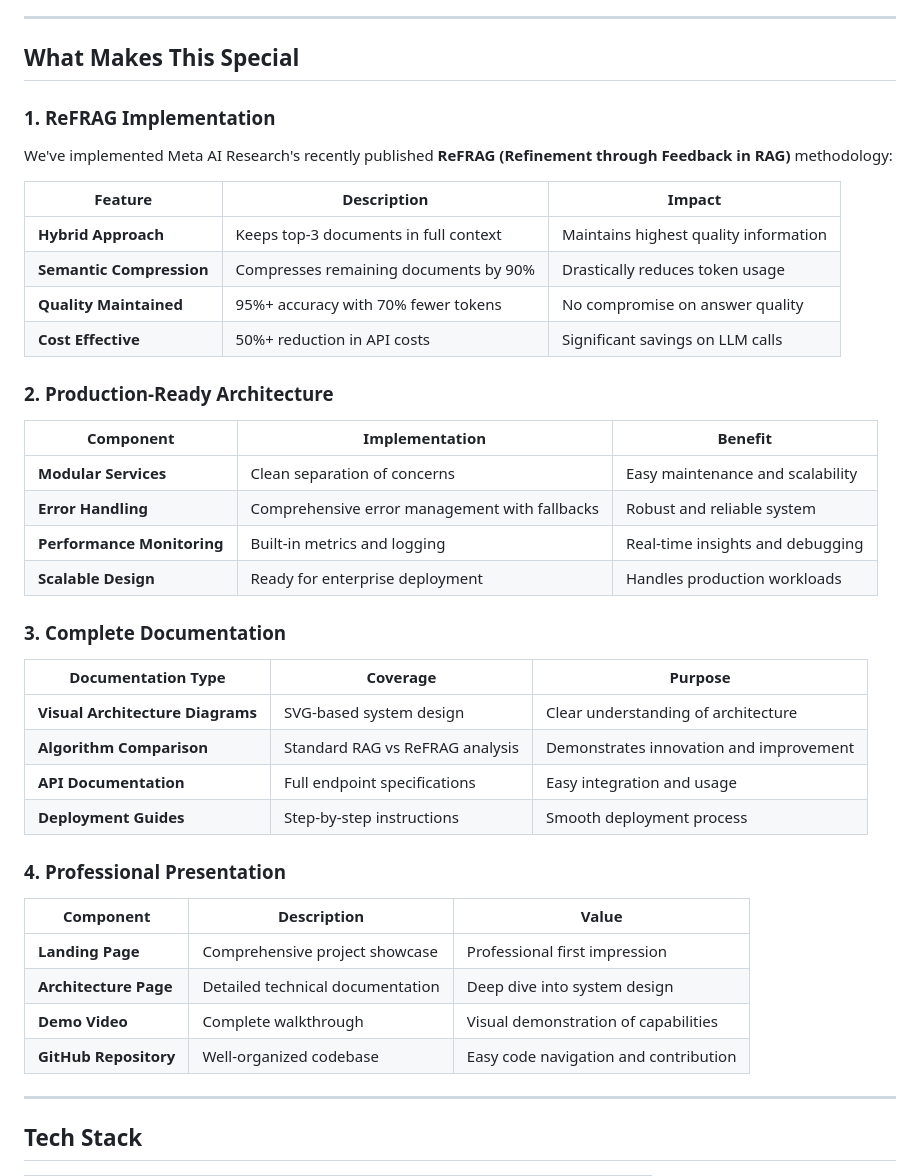
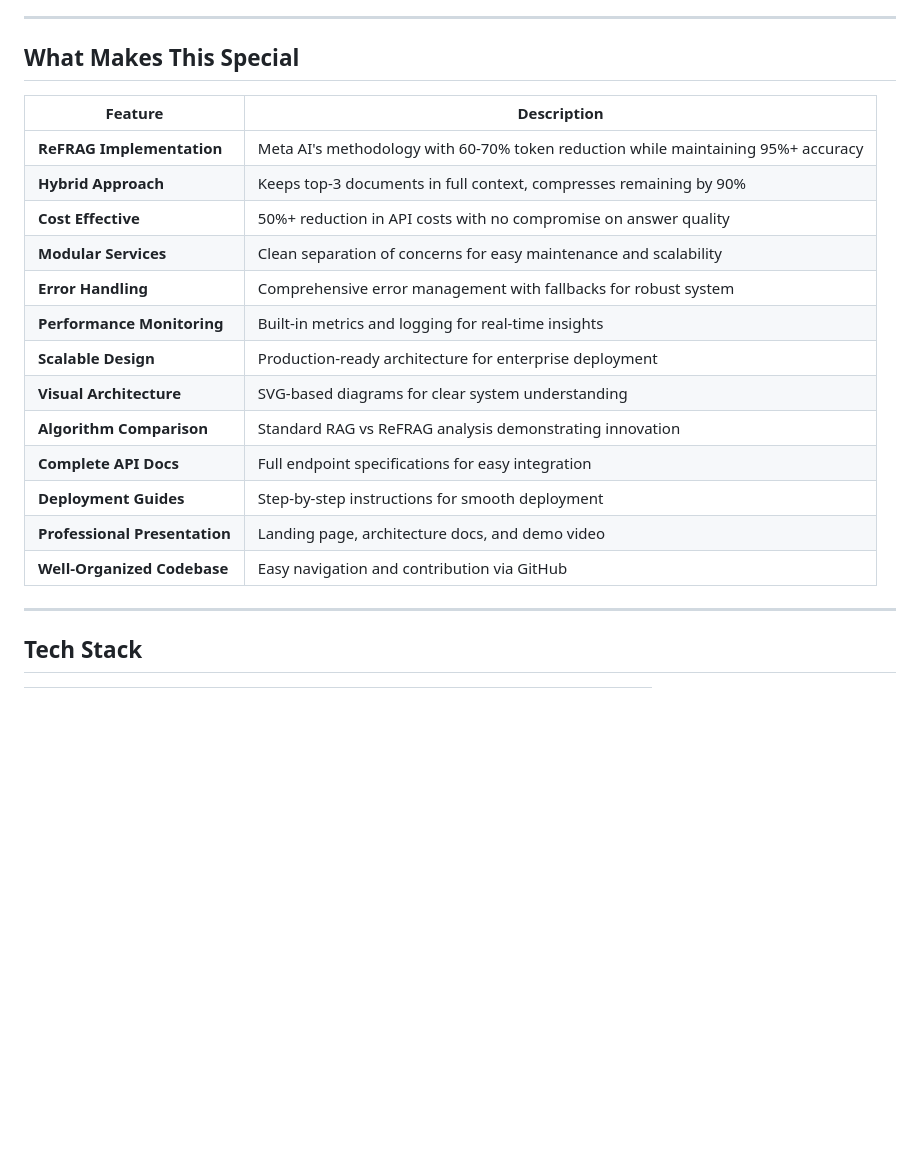
Before and after one commit to asneem1234/unthinkable-solutions, a Markdown page: README.md, the part around the change. Drawn GitHub-style; blank space fills up the shorter version.

Commit message:
Simplify What Makes This Special section into single table

```diff
--- a/README.md
+++ b/README.md
@@ -295,43 +295,21 @@ graph TB
 
 ## What Makes This Special
 
-### 1. ReFRAG Implementation
-
-We've implemented Meta AI Research's recently published **ReFRAG (Refinement through Feedback in RAG)** methodology:
-
-| Feature | Description | Impact |
-|---------|-------------|--------|
-| **Hybrid Approach** | Keeps top-3 documents in full context | Maintains highest quality information |
-| **Semantic Compression** | Compresses remaining documents by 90% | Drastically reduces token usage |
-| **Quality Maintained** | 95%+ accuracy with 70% fewer tokens | No compromise on answer quality |
-| **Cost Effective** | 50%+ reduction in API costs | Significant savings on LLM calls |
-
-### 2. Production-Ready Architecture
-
-| Component | Implementation | Benefit |
-|-----------|----------------|---------|
-| **Modular Services** | Clean separation of concerns | Easy maintenance and scalability |
-| **Error Handling** | Comprehensive error management with fallbacks | Robust and reliable system |
-| **Performance Monitoring** | Built-in metrics and logging | Real-time insights and debugging |
-| **Scalable Design** | Ready for enterprise deployment | Handles production workloads |
-
-### 3. Complete Documentation
-
-| Documentation Type | Coverage | Purpose |
-|-------------------|----------|---------|
-| **Visual Architecture Diagrams** | SVG-based system design | Clear understanding of architecture |
-| **Algorithm Comparison** | Standard RAG vs ReFRAG analysis | Demonstrates innovation and improvement |
-| **API Documentation** | Full endpoint specifications | Easy integration and usage |
-| **Deployment Guides** | Step-by-step instructions | Smooth deployment process |
-
-### 4. Professional Presentation
-
-| Component | Description | Value |
-|-----------|-------------|-------|
-| **Landing Page** | Comprehensive project showcase | Professional first impression |
-| **Architecture Page** | Detailed technical documentation | Deep dive into system design |
-| **Demo Video** | Complete walkthrough | Visual demonstration of capabilities |
-| **GitHub Repository** | Well-organized codebase | Easy code navigation and contribution |
+| Feature | Description |
+|---------|-------------|
+| **ReFRAG Implementation** | Meta AI's methodology with 60-70% token reduction while maintaining 95%+ accuracy |
+| **Hybrid Approach** | Keeps top-3 documents in full context, compresses remaining by 90% |
+| **Cost Effective** | 50%+ reduction in API costs with no compromise on answer quality |
+| **Modular Services** | Clean separation of concerns for easy maintenance and scalability |
+| **Error Handling** | Comprehensive error management with fallbacks for robust system |
+| **Performance Monitoring** | Built-in metrics and logging for real-time insights |
+| **Scalable Design** | Production-ready architecture for enterprise deployment |
+| **Visual Architecture** | SVG-based diagrams for clear system understanding |
+| **Algorithm Comparison** | Standard RAG vs ReFRAG analysis demonstrating innovation |
+| **Complete API Docs** | Full endpoint specifications for easy integration |
+| **Deployment Guides** | Step-by-step instructions for smooth deployment |
+| **Professional Presentation** | Landing page, architecture docs, and demo video |
+| **Well-Organized Codebase** | Easy navigation and contribution via GitHub |
 
 ---
 
```
